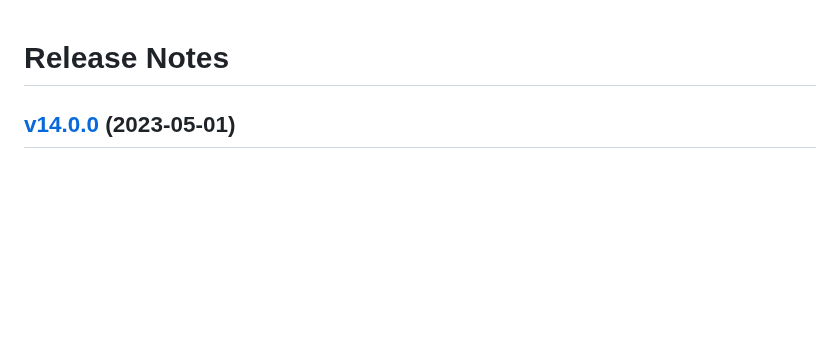
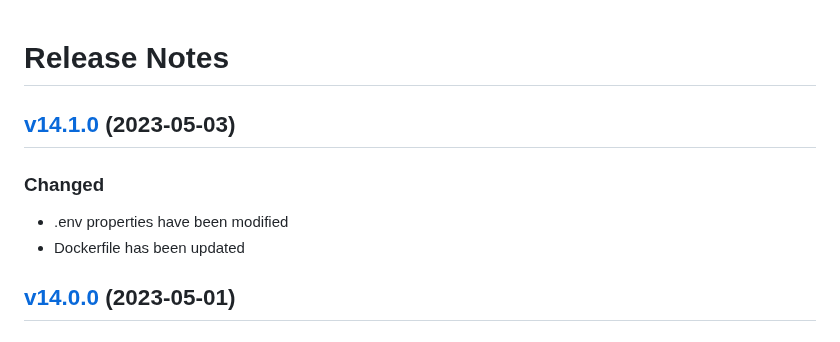
Before and after one commit to lion-packages/bundle, a Markdown page: CHANGELOG.md, the part around the change. Rendered like a GitHub page; blank space fills up the shorter version.

Commit message:
docs: updated CHANGELOG

```diff
--- a/CHANGELOG.md
+++ b/CHANGELOG.md
@@ -1,4 +1,10 @@
 # Release Notes
+
+## [v14.1.0](https://github.com/Sleon4/Lion-Framework/compare/v14.0.0...v14.1.0) (2023-05-03)
+
+### Changed
+- .env properties have been modified
+- Dockerfile has been updated
 
 ## [v14.0.0](https://github.com/Sleon4/Lion-Framework/compare/v13.14.0...v14.0.0) (2023-05-01)
 
```
